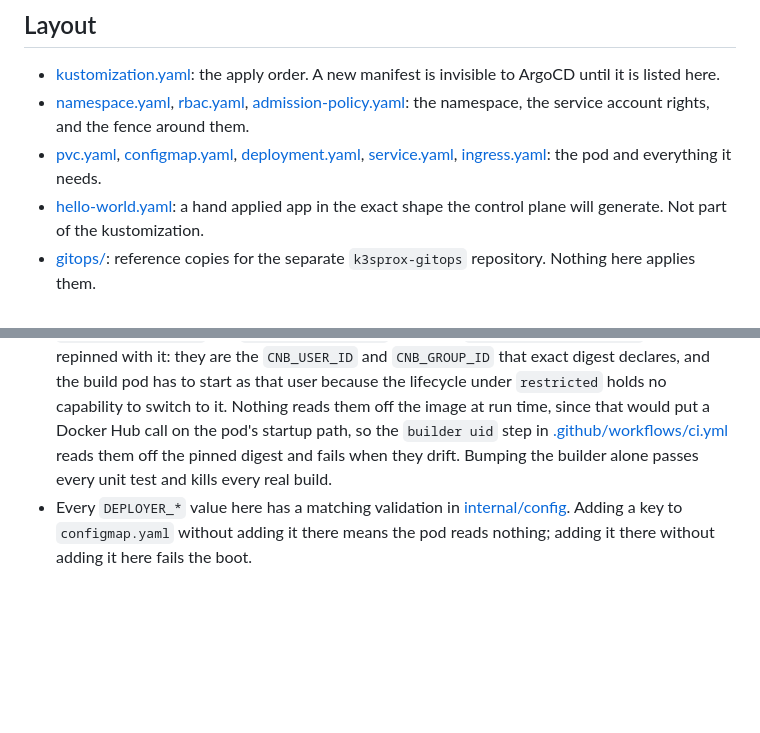
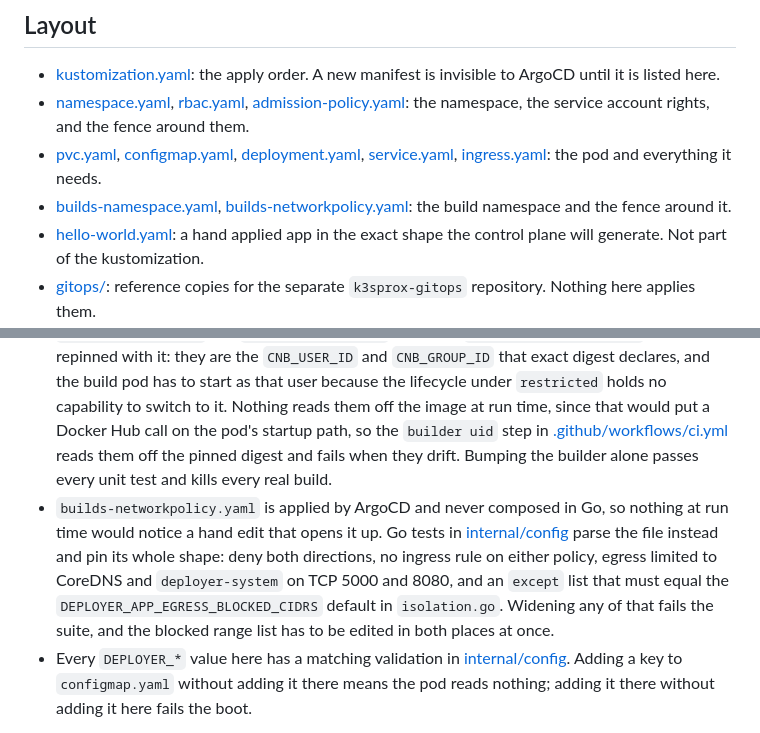
Before and after one commit to toyinogun/deployer, a Markdown page: deploy/AGENTS.md, 2 parts joined by grey strips. Drawn GitHub-style; blank space fills up the shorter version.

Commit message:
docs: record the isolation verify results and the build policy pin
Tick the verify steps /check verify ran against the real cluster: the shape of
both composed app policies, the fence proved from inside the probe app, the
drift and retrofit cases, the build namespace policy, and the value sourcing
rows. What stays unticked is what has not been run yet, not what failed.

deploy/AGENTS.md gains the build namespace files in the layout, and the rule
that matters when editing them: builds-networkpolicy.yaml is applied by ArgoCD
and composed nowhere in Go, so Go tests in internal/config parse the file and
pin its whole shape instead. Widening it fails the suite, and the blocked range
list has to change in both places at once.

Spec 0008 stays In Progress. The scope still owes a fresh model review and the
PR description before the feature is done.

```diff
--- a/deploy/AGENTS.md
+++ b/deploy/AGENTS.md
@@ -7,6 +7,7 @@ The Kubernetes manifests for the control plane, applied by ArgoCD into `deployer
 - [kustomization.yaml](kustomization.yaml): the apply order. A new manifest is invisible to ArgoCD until it is listed here.
 - [namespace.yaml](namespace.yaml), [rbac.yaml](rbac.yaml), [admission-policy.yaml](admission-policy.yaml): the namespace, the service account rights, and the fence around them.
 - [pvc.yaml](pvc.yaml), [configmap.yaml](configmap.yaml), [deployment.yaml](deployment.yaml), [service.yaml](service.yaml), [ingress.yaml](ingress.yaml): the pod and everything it needs.
+- [builds-namespace.yaml](builds-namespace.yaml), [builds-networkpolicy.yaml](builds-networkpolicy.yaml): the build namespace and the fence around it.
 - [hello-world.yaml](hello-world.yaml): a hand applied app in the exact shape the control plane will generate. Not part of the kustomization.
 - [gitops/](gitops/): reference copies for the separate `k3sprox-gitops` repository. Nothing here applies them.
 
@@ -18,6 +19,7 @@ The Kubernetes manifests for the control plane, applied by ArgoCD into `deployer
 - Apps are served on the shared wildcard certificate through the `nginx` ingress class, so an app Ingress carries no `tls` block and no app namespace ever holds a private key. The `tailscale` class is for the control plane's own Ingress only.
 - The registry Service's `clusterIP` in `registry.yaml` is pinned, and every node's `/etc/rancher/k3s/registries.yaml` mirrors the registry's `.svc` name to that address. It has to be an IP: containerd pulls images through the host resolver, which has no cluster DNS, so a `.svc` endpoint there fails every pull with "no such host". Changing the pinned address means editing all four nodes and restarting k3s on each.
 - `DEPLOYER_BUILD_UID` and `DEPLOYER_BUILD_GID` belong to `DEPLOYER_BUILDER_IMAGE` and are repinned with it: they are the `CNB_USER_ID` and `CNB_GROUP_ID` that exact digest declares, and the build pod has to start as that user because the lifecycle under `restricted` holds no capability to switch to it. Nothing reads them off the image at run time, since that would put a Docker Hub call on the pod's startup path, so the `builder uid` step in [.github/workflows/ci.yml](../.github/workflows/ci.yml) reads them off the pinned digest and fails when they drift. Bumping the builder alone passes every unit test and kills every real build.
+- `builds-networkpolicy.yaml` is applied by ArgoCD and never composed in Go, so nothing at run time would notice a hand edit that opens it up. Go tests in [internal/config](../internal/config) parse the file instead and pin its whole shape: deny both directions, no ingress rule on either policy, egress limited to CoreDNS and `deployer-system` on TCP 5000 and 8080, and an `except` list that must equal the `DEPLOYER_APP_EGRESS_BLOCKED_CIDRS` default in `isolation.go`. Widening any of that fails the suite, and the blocked range list has to be edited in both places at once.
 - Every `DEPLOYER_*` value here has a matching validation in [internal/config](../internal/config/config.go). Adding a key to `configmap.yaml` without adding it there means the pod reads nothing; adding it there without adding it here fails the boot.
 
 _Drafted by /sync from the introducing change, worth a quick human pass._
```
Also changed, not shown: 1 other file.
